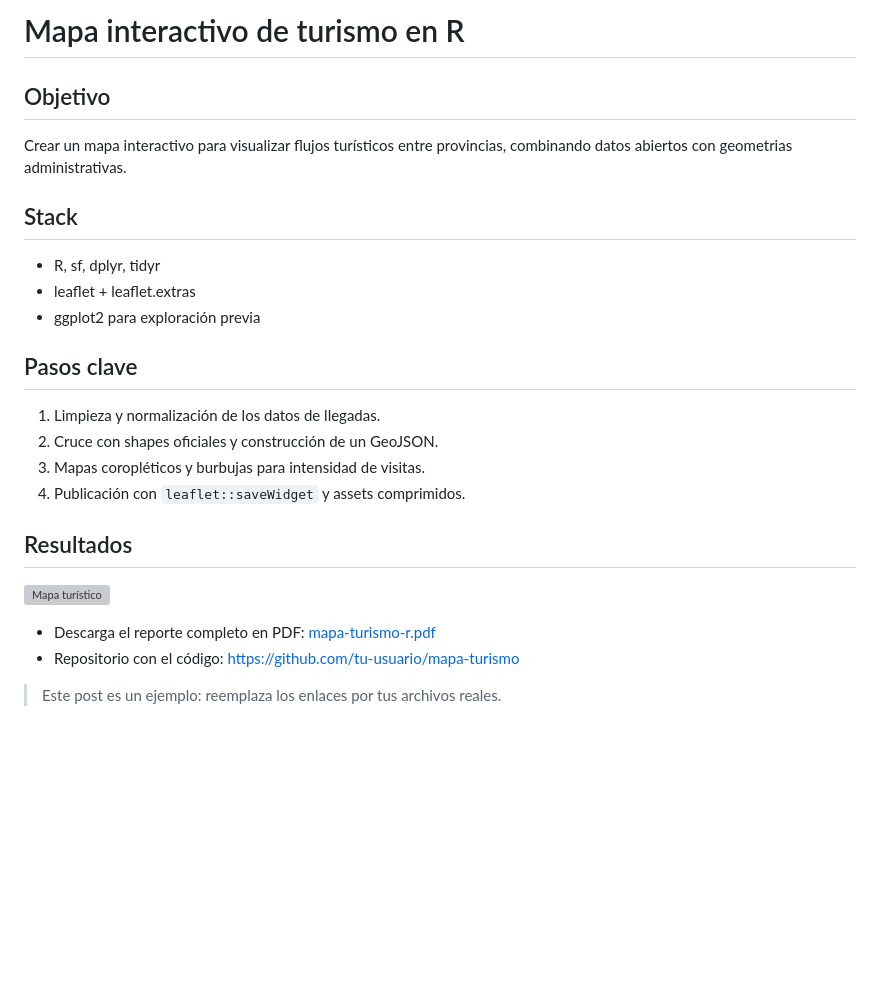
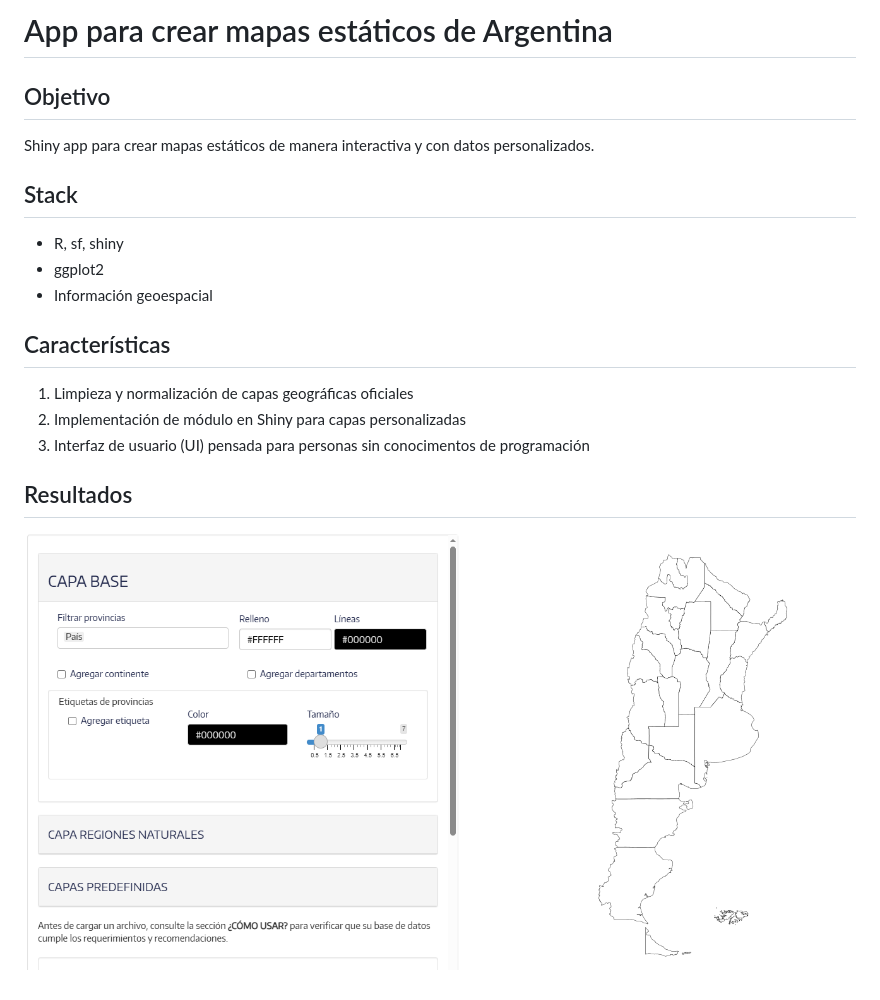
Before and after one commit to eliansoutu/porfolio, a Markdown page: content/mapa-turismo-r.md, the part around the change. GitHub-like rendering; pictures changed too: assets/images/mapear1.png (added); blank space fills up the shorter version; grey boxes are pictures that could not be loaded.

Commit message:
subo prueba post

```diff
--- a/content/mapa-turismo-r.md
+++ b/content/mapa-turismo-r.md
@@ -1,23 +1,17 @@
-# Mapa interactivo de turismo en R
+# App para crear mapas estáticos de Argentina
 
 ## Objetivo
-Crear un mapa interactivo para visualizar flujos turísticos entre provincias, combinando datos abiertos con geometrias administrativas.
+Shiny app para crear mapas estáticos de manera interactiva y con datos personalizados.
 
 ## Stack
-- R, sf, dplyr, tidyr
-- leaflet + leaflet.extras
-- ggplot2 para exploración previa
+- R, sf, shiny
+- ggplot2
+- Información geoespacial
 
-## Pasos clave
-1. Limpieza y normalización de los datos de llegadas.
-2. Cruce con shapes oficiales y construcción de un GeoJSON.
-3. Mapas coropléticos y burbujas para intensidad de visitas.
-4. Publicación con `leaflet::saveWidget` y assets comprimidos.
+## Características
+1. Limpieza y normalización de capas geográficas oficiales
+2. Implementación de módulo en Shiny para capas personalizadas
+3. Interfaz de usuario (UI) pensada para personas sin conocimentos de programación
 
 ## Resultados
-![Mapa turístico](../assets/images/mapa.svg)
-
-- Descarga el reporte completo en PDF: [mapa-turismo-r.pdf](../assets/pdfs/mapa-turismo-r.pdf)
-- Repositorio con el código: <https://github.com/tu-usuario/mapa-turismo>
-
-> Este post es un ejemplo: reemplaza los enlaces por tus archivos reales.
+![UI](../assets/images/mapear1.png)
```
Also changed, not shown: assets/images/mapear2.png (added), 2 other files.
